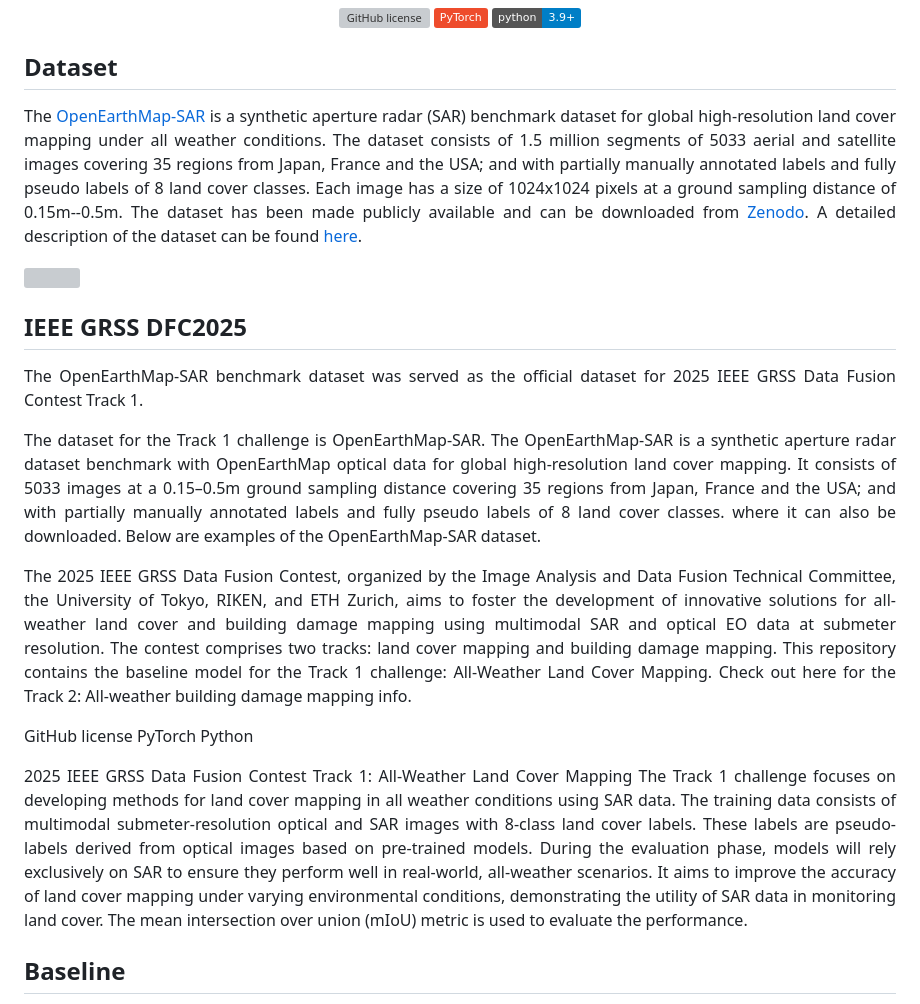
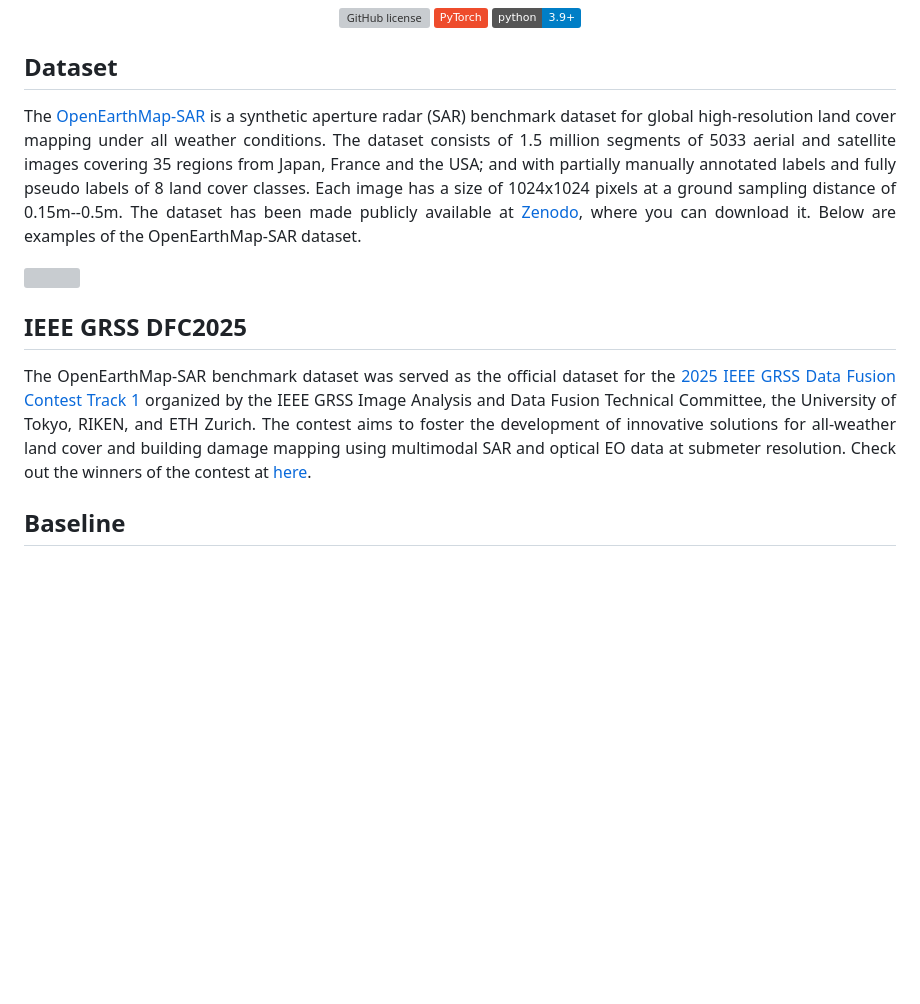
Before and after one commit to Bili-Sakura/OpenEarthMap-SAR-diffusers, a Markdown page: README.md, the part around the change printed below. GitHub-like rendering; badges without logos; blank space fills up the shorter version; grey boxes are pictures that could not be loaded.

Commit message:
Initial commit

```diff
--- a/README.md
+++ b/README.md
@@ -18,7 +18,7 @@ This repository contains baseline models for <a href="https://arxiv.org/abs/2501
 ## Dataset
 <div align="justify">
 <p>
-The <a href="https://arxiv.org/abs/2501.10891v2">OpenEarthMap-SAR</a> is a synthetic aperture radar (SAR) benchmark dataset for global high-resolution land cover mapping under all weather conditions. The dataset consists of 1.5 million segments of 5033 aerial and satellite images covering 35 regions from Japan, France and the USA; and with partially manually annotated labels and fully pseudo labels of 8 land cover classes. Each image has a size of 1024x1024 pixels at a ground sampling distance of 0.15m--0.5m. The dataset has been made publicly available and can be downloaded from <a href="https://zenodo.org/records/14622048">Zenodo</a>. A detailed description of the dataset can be found <a href="https://arxiv.org/abs/2501.10891v2">here</a>.
+The <a href="https://arxiv.org/abs/2501.10891v2">OpenEarthMap-SAR</a> is a synthetic aperture radar (SAR) benchmark dataset for global high-resolution land cover mapping under all weather conditions. The dataset consists of 1.5 million segments of 5033 aerial and satellite images covering 35 regions from Japan, France and the USA; and with partially manually annotated labels and fully pseudo labels of 8 land cover classes. Each image has a size of 1024x1024 pixels at a ground sampling distance of 0.15m--0.5m. The dataset has been made publicly available at <a href="https://zenodo.org/records/14622048">Zenodo</a>, where you can download it. Below are examples of the OpenEarthMap-SAR dataset.
 </p>
 <p><img src="docs/examples-min.png"></p>
 </div>
@@ -26,17 +26,5 @@ The <a href="https://arxiv.org/abs/2501.10891v2">OpenEarthMap-SAR</a> is a synth
 ## IEEE GRSS DFC2025
 <div align="justify">
 <p>
-The OpenEarthMap-SAR benchmark dataset was served as the official dataset for <a href="">2025 IEEE GRSS Data Fusion Contest Track 1</a>.
-
-The dataset for the Track 1 challenge is OpenEarthMap-SAR. The OpenEarthMap-SAR is a synthetic aperture radar dataset benchmark with OpenEarthMap optical data for global high-resolution land cover mapping. It consists of 5033 images at a 0.15–0.5m ground sampling distance covering 35 regions from Japan, France and the USA; and with partially manually annotated labels and fully pseudo labels of 8 land cover classes.  where it can also be downloaded. Below are examples of the OpenEarthMap-SAR dataset.
-
-
-
-
-The 2025 IEEE GRSS Data Fusion Contest, organized by the Image Analysis and Data Fusion Technical Committee, the University of Tokyo, RIKEN, and ETH Zurich, aims to foster the development of innovative solutions for all-weather land cover and building damage mapping using multimodal SAR and optical EO data at submeter resolution. The contest comprises two tracks: land cover mapping and building damage mapping. This repository contains the baseline model for the Track 1 challenge: All-Weather Land Cover Mapping. Check out here for the Track 2: All-weather building damage mapping info.
-
-GitHub license PyTorch Python
-
-2025 IEEE GRSS Data Fusion Contest Track 1: All-Weather Land Cover Mapping
-The Track 1 challenge focuses on developing methods for land cover mapping in all weather conditions using SAR data. The training data consists of multimodal submeter-resolution optical and SAR images with 8-class land cover labels. These labels are pseudo-labels derived from optical images based on pre-trained models. During the evaluation phase, models will rely exclusively on SAR to ensure they perform well in real-world, all-weather scenarios. It aims to improve the accuracy of land cover mapping under varying environmental conditions, demonstrating the utility of SAR data in monitoring land cover. The mean intersection over union (mIoU) metric is used to evaluate the performance.
+The OpenEarthMap-SAR benchmark dataset was served as the official dataset for the <a href="https://www.grss-ieee.org/technical-committees/image-analysis-and-data-fusion/?tab=data-fusion-contest">2025 IEEE GRSS Data Fusion Contest Track 1</a> organized by the IEEE GRSS Image Analysis and Data Fusion Technical Committee, the University of Tokyo, RIKEN, and ETH Zurich. The contest aims to foster the development of innovative solutions for all-weather land cover and building damage mapping using multimodal SAR and optical EO data at submeter resolution. Check out the winners of the contest at <a href="https://www.grss-ieee.org/community/technical-committees/winners-of-the-2025-ieee-grss-data-fusion-contest-all-weather-land-cover-and-building-damage-mapping/">here</a>.
 </p>
```
Also changed, not shown: other parts of README.md (+0 -1 lines).
